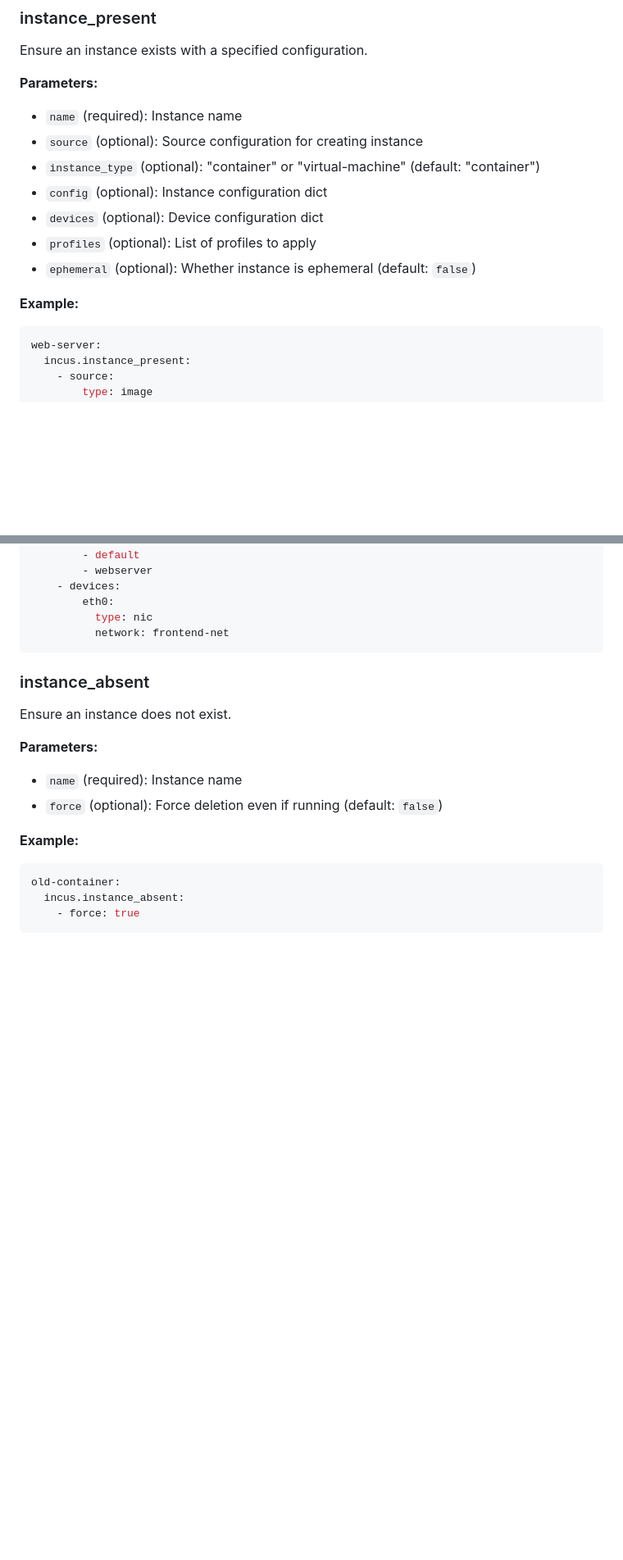
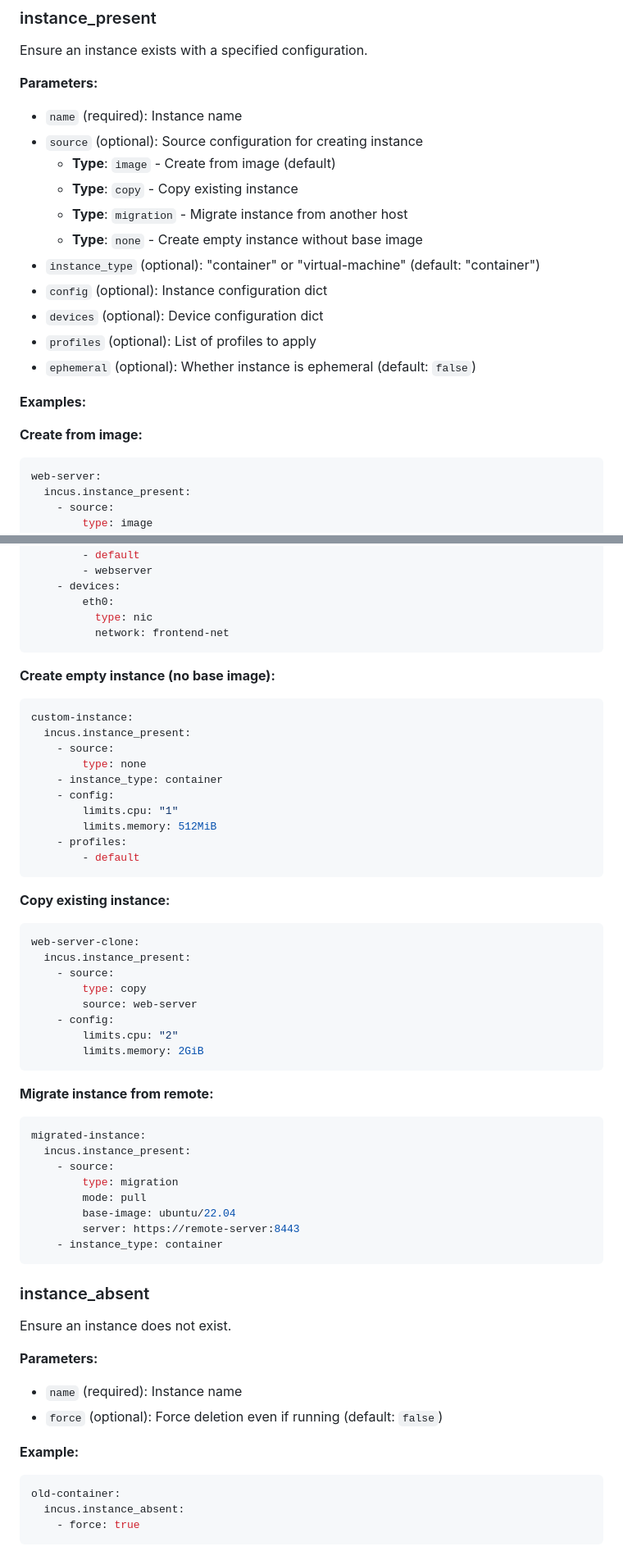
Before and after one commit to SomeBlackMagic/salt-incus-formula, a Markdown page: docs/instances.md, 2 parts joined by grey strips. Shown: that part at 82% size. Drawn GitHub-style; blank space fills up the shorter version.

Commit message:
Expand `instances.md` with detailed `source` configuration types and usage examples

````diff
--- a/docs/instances.md
+++ b/docs/instances.md
@@ -35,14 +35,19 @@ Ensure an instance exists with a specified configuration.
 **Parameters:**
 - `name` (required): Instance name
 - `source` (optional): Source configuration for creating instance
+  - **Type**: `image` - Create from image (default)
+  - **Type**: `copy` - Copy existing instance
+  - **Type**: `migration` - Migrate instance from another host
+  - **Type**: `none` - Create empty instance without base image
 - `instance_type` (optional): "container" or "virtual-machine" (default: "container")
 - `config` (optional): Instance configuration dict
 - `devices` (optional): Device configuration dict
 - `profiles` (optional): List of profiles to apply
 - `ephemeral` (optional): Whether instance is ephemeral (default: `false`)
 
-**Example:**
+**Examples:**
 
+**Create from image:**
 ```yaml
 web-server:
   incus.instance_present:
@@ -61,6 +66,44 @@ web-server:
         eth0:
           type: nic
           network: frontend-net
+```
+
+**Create empty instance (no base image):**
+```yaml
+custom-instance:
+  incus.instance_present:
+    - source:
+        type: none
+    - instance_type: container
+    - config:
+        limits.cpu: "1"
+        limits.memory: 512MiB
+    - profiles:
+        - default
+```
+
+**Copy existing instance:**
+```yaml
+web-server-clone:
+  incus.instance_present:
+    - source:
+        type: copy
+        source: web-server
+    - config:
+        limits.cpu: "2"
+        limits.memory: 2GiB
+```
+
+**Migrate instance from remote:**
+```yaml
+migrated-instance:
+  incus.instance_present:
+    - source:
+        type: migration
+        mode: pull
+        base-image: ubuntu/22.04
+        server: https://remote-server:8443
+    - instance_type: container
 ```
 
 ### instance_absent
````
